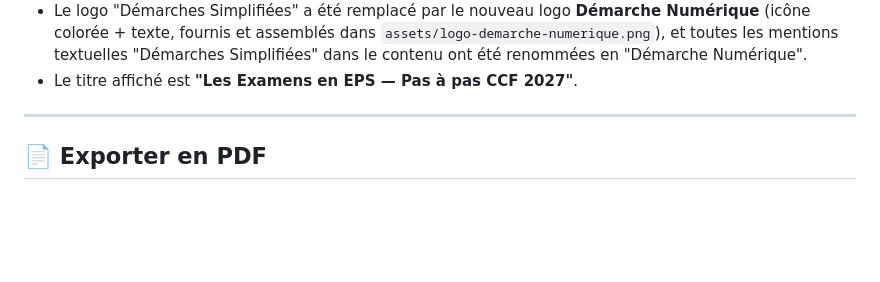
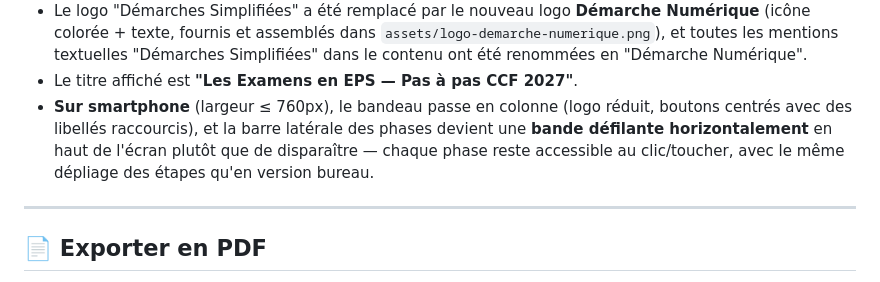
Before and after one commit to quentindelisle/CAHPNguide, a Markdown page: README.md, the part around the change. Drawn GitHub-style; blank space fills up the shorter version.

```diff
--- a/README.md
+++ b/README.md
@@ -95,6 +95,11 @@ en cache.
   "Démarches Simplifiées" dans le contenu ont été renommées en
   "Démarche Numérique".
 - Le titre affiché est **"Les Examens en EPS — Pas à pas CCF 2027"**.
+- **Sur smartphone** (largeur ≤ 760px), le bandeau passe en colonne (logo
+  réduit, boutons centrés avec des libellés raccourcis), et la barre
+  latérale des phases devient une **bande défilante horizontalement** en
+  haut de l'écran plutôt que de disparaître — chaque phase reste accessible
+  au clic/toucher, avec le même dépliage des étapes qu'en version bureau.
 
 ---
 
```
